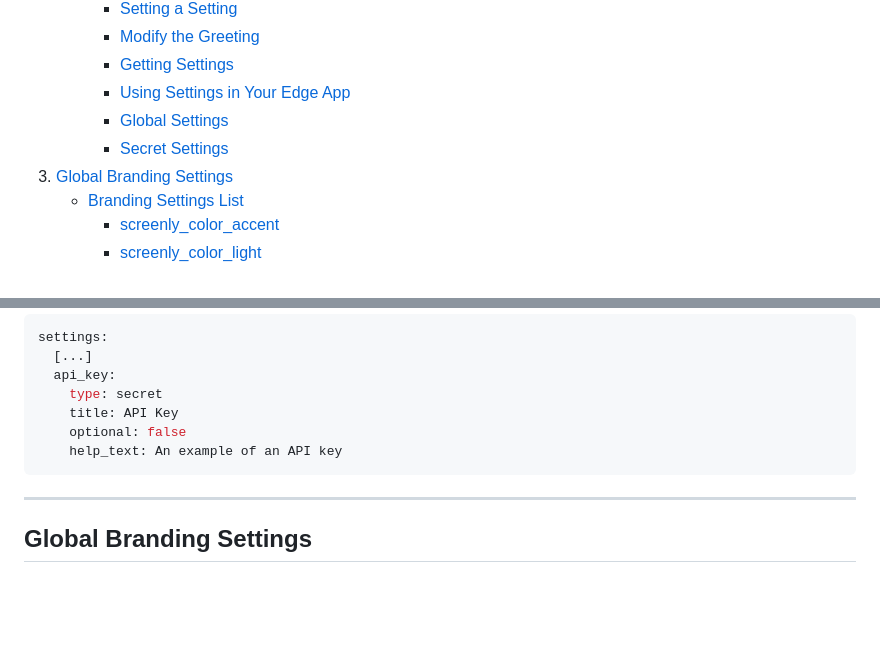
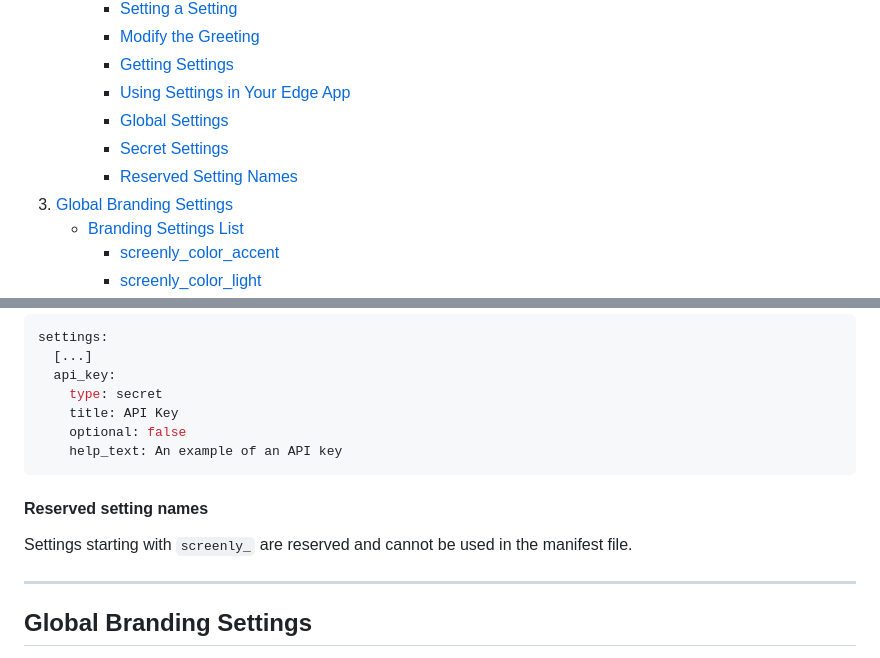
Before and after one commit to Screenly/cli, a Markdown page: docs/EdgeApps.md, 2 parts joined by grey strips. GitHub-like rendering; blank space fills up the shorter version.

Commit message:
Adds: reserved settings section

````diff
--- a/docs/EdgeApps.md
+++ b/docs/EdgeApps.md
@@ -35,6 +35,7 @@ Here's a content section for the document:
      - [Using Settings in Your Edge App](#using-settings-in-your-edge-app)
      - [Global Settings](#global-settings)
      - [Secret Settings](#secret-settings)
+     - [Reserved Setting Names](#reserved-setting-names)
 3. [Global Branding Settings](#global-branding-settings)
    - [Branding Settings List](#branding-settings-list)
      - [screenly_color_accent](#screenly_color_accent)
@@ -394,6 +395,10 @@ settings:
     help_text: An example of an API key
 ```
 
+#### Reserved setting names
+
+Settings starting with `screenly_` are reserved and cannot be used in the manifest file.
+
 ---
 ## Global Branding Settings
 
````
